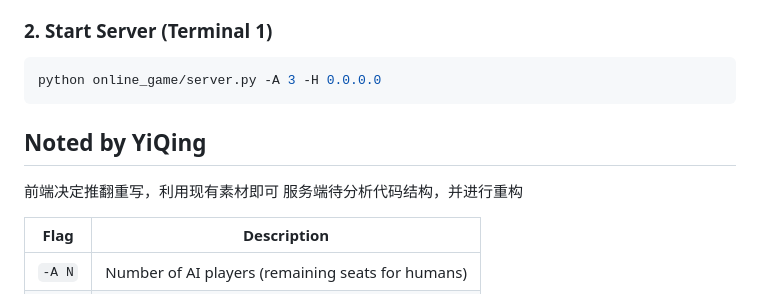
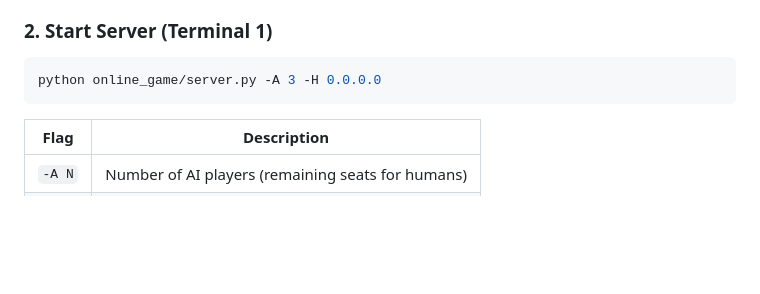
Before and after one commit to HongyiHao-SXIT/MahJong_RLAI, a Markdown page: README.md, the part around the change. Drawn GitHub-style; blank space fills up the shorter version.

Commit message:
更新 README.md

````diff
--- a/README.md
+++ b/README.md
@@ -37,10 +37,6 @@ model/saved/
 ```powershell
 python online_game/server.py -A 3 -H 0.0.0.0
 ```
-## Noted by YiQing
-前端决定推翻重写，利用现有素材即可
-服务端待分析代码结构，并进行重构
-
 | Flag | Description |
 |------|-------------|
 | `-A N` | Number of AI players (remaining seats for humans) |
````
